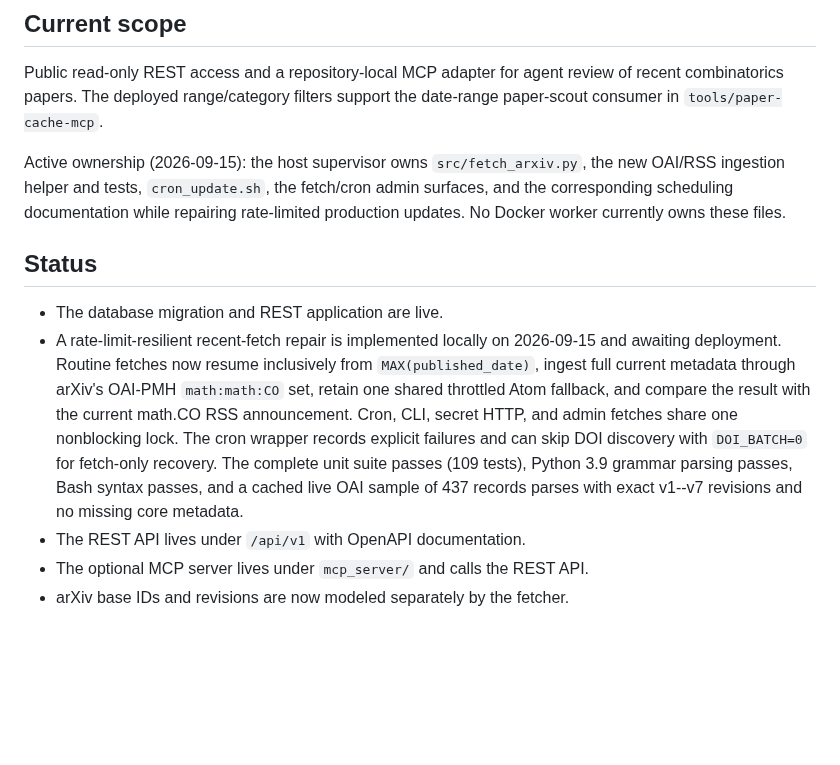
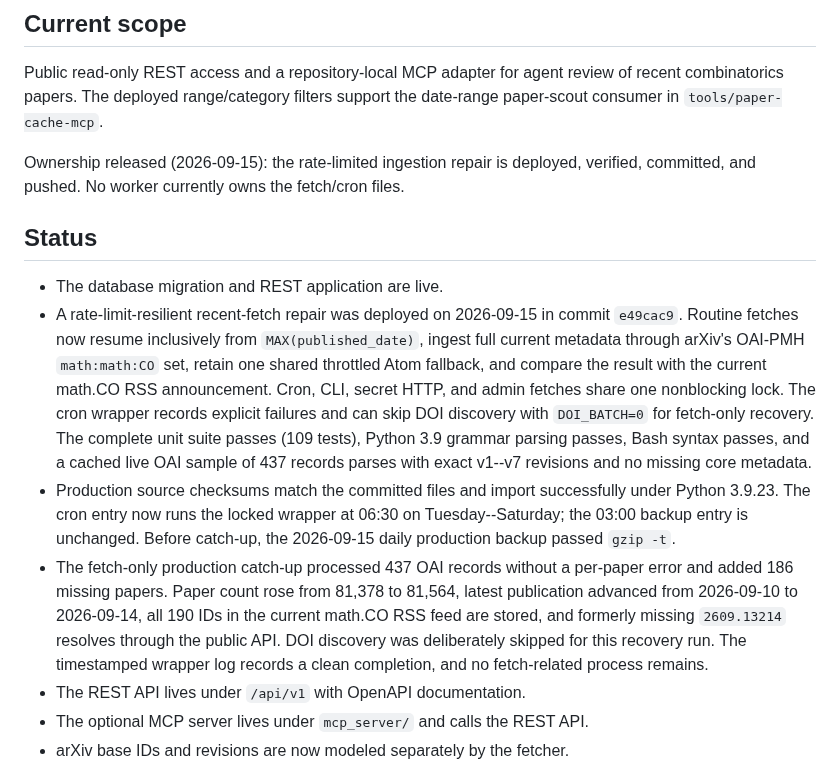
Before and after one commit to PerAlexandersson/arxiv.symmetricfunctions.com, a Markdown page: HANDOFF.md, the part around the change. Rendered like a GitHub page; blank space fills up the shorter version.

Commit message:
Record arXiv catch-up deployment

```diff
--- a/HANDOFF.md
+++ b/HANDOFF.md
@@ -6,16 +6,14 @@ Public read-only REST access and a repository-local MCP adapter for agent
 review of recent combinatorics papers. The deployed range/category filters
 support the date-range paper-scout consumer in `tools/paper-cache-mcp`.
 
-Active ownership (2026-09-15): the host supervisor owns `src/fetch_arxiv.py`,
-the new OAI/RSS ingestion helper and tests, `cron_update.sh`, the fetch/cron
-admin surfaces, and the corresponding scheduling documentation while repairing
-rate-limited production updates. No Docker worker currently owns these files.
+Ownership released (2026-09-15): the rate-limited ingestion repair is deployed,
+verified, committed, and pushed. No worker currently owns the fetch/cron files.
 
 ## Status
 
 - The database migration and REST application are live.
-- A rate-limit-resilient recent-fetch repair is implemented locally on
-  2026-09-15 and awaiting deployment. Routine fetches now resume inclusively
+- A rate-limit-resilient recent-fetch repair was deployed on 2026-09-15 in
+  commit `e49cac9`. Routine fetches now resume inclusively
   from `MAX(published_date)`, ingest full current metadata through arXiv's
   OAI-PMH `math:math:CO` set, retain one shared throttled Atom fallback, and
   compare the result with the current math.CO RSS announcement. Cron, CLI,
@@ -24,6 +22,17 @@ rate-limited production updates. No Docker worker currently owns these files.
   fetch-only recovery. The complete unit suite passes (109 tests), Python 3.9
   grammar parsing passes, Bash syntax passes, and a cached live OAI sample of
   437 records parses with exact v1--v7 revisions and no missing core metadata.
+- Production source checksums match the committed files and import successfully
+  under Python 3.9.23. The cron entry now runs the locked wrapper at 06:30 on
+  Tuesday--Saturday; the 03:00 backup entry is unchanged. Before catch-up, the
+  2026-09-15 daily production backup passed `gzip -t`.
+- The fetch-only production catch-up processed 437 OAI records without a
+  per-paper error and added 186 missing papers. Paper count rose from 81,378 to
+  81,564, latest publication advanced from 2026-09-10 to 2026-09-14, all 190
+  IDs in the current math.CO RSS feed are stored, and formerly missing
+  `2609.13214` resolves through the public API. DOI discovery was deliberately
+  skipped for this recovery run. The timestamped wrapper log records a clean
+  completion, and no fetch-related process remains.
 - The REST API lives under `/api/v1` with OpenAPI documentation.
 - The optional MCP server lives under `mcp_server/` and calls the REST API.
 - arXiv base IDs and revisions are now modeled separately by the fetcher.
```
